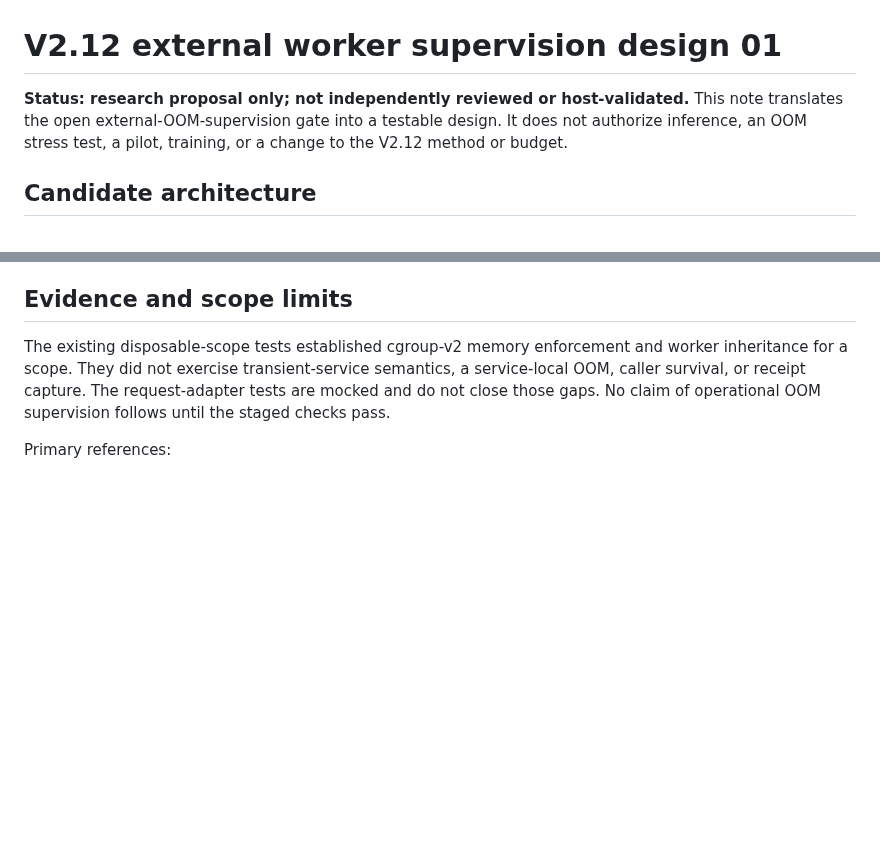
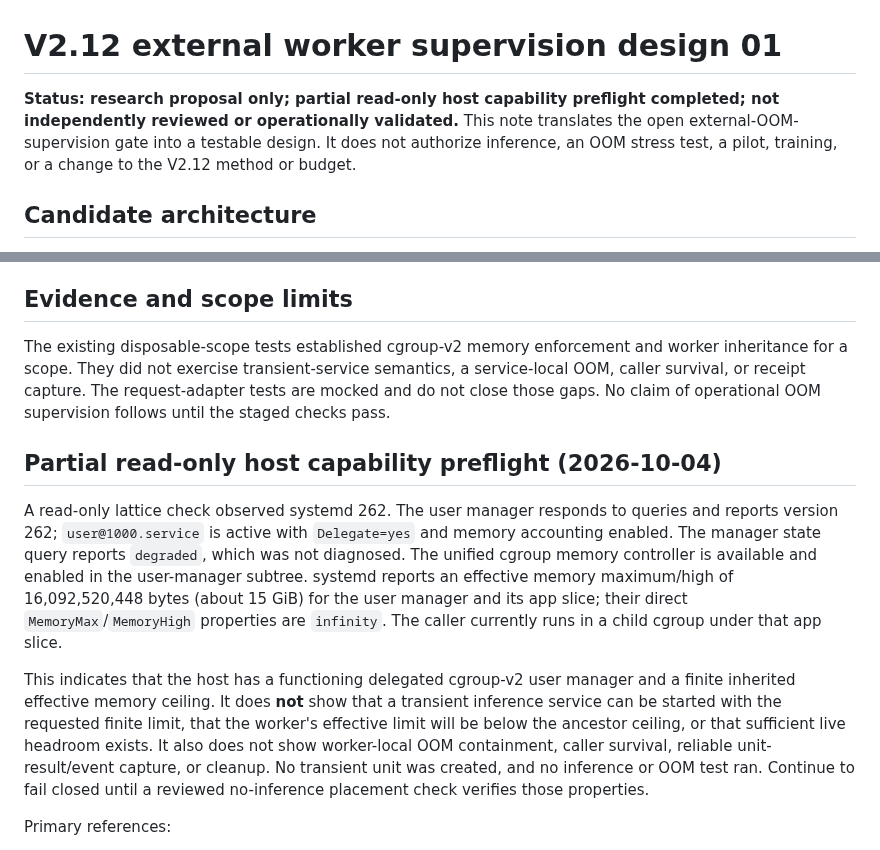
Before and after one commit to dakiemdarktharr/caissa-jepa, a Markdown page: docs/V212_EXTERNAL_SUPERVISION_DESIGN_01.md, 2 parts joined by grey strips. Rendered like a GitHub page; blank space fills up the shorter version.

Commit message:
docs: record read-only supervision preflight

```diff
--- a/docs/V212_EXTERNAL_SUPERVISION_DESIGN_01.md
+++ b/docs/V212_EXTERNAL_SUPERVISION_DESIGN_01.md
@@ -1,6 +1,6 @@
 # V2.12 external worker supervision design 01
 
-**Status: research proposal only; not independently reviewed or host-validated.** This note translates the open external-OOM-supervision gate into a testable design. It does not authorize inference, an OOM stress test, a pilot, training, or a change to the V2.12 method or budget.
+**Status: research proposal only; partial read-only host capability preflight completed; not independently reviewed or operationally validated.** This note translates the open external-OOM-supervision gate into a testable design. It does not authorize inference, an OOM stress test, a pilot, training, or a change to the V2.12 method or budget.
 
 ## Candidate architecture
 
@@ -37,6 +37,12 @@ Before cleanup, capture the unique unit name and invocation ID, unit result, mai
 
 The existing disposable-scope tests established cgroup-v2 memory enforcement and worker inheritance for a scope. They did not exercise transient-service semantics, a service-local OOM, caller survival, or receipt capture. The request-adapter tests are mocked and do not close those gaps. No claim of operational OOM supervision follows until the staged checks pass.
 
+## Partial read-only host capability preflight (2026-10-04)
+
+A read-only lattice check observed systemd 262. The user manager responds to queries and reports version 262; `user@1000.service` is active with `Delegate=yes` and memory accounting enabled. The manager state query reports `degraded`, which was not diagnosed. The unified cgroup memory controller is available and enabled in the user-manager subtree. systemd reports an effective memory maximum/high of 16,092,520,448 bytes (about 15 GiB) for the user manager and its app slice; their direct `MemoryMax`/`MemoryHigh` properties are `infinity`. The caller currently runs in a child cgroup under that app slice.
+
+This indicates that the host has a functioning delegated cgroup-v2 user manager and a finite inherited effective memory ceiling. It does **not** show that a transient inference service can be started with the requested finite limit, that the worker's effective limit will be below the ancestor ceiling, or that sufficient live headroom exists. It also does not show worker-local OOM containment, caller survival, reliable unit-result/event capture, or cleanup. No transient unit was created, and no inference or OOM test ran. Continue to fail closed until a reviewed no-inference placement check verifies those properties.
+
 Primary references:
 
 - [Linux kernel cgroup v2 documentation](https://docs.kernel.org/admin-guide/cgroup-v2.html): cgroup-local OOM boundaries, `memory.oom.group`, `memory.events`, and `memory.events.local`.
```
